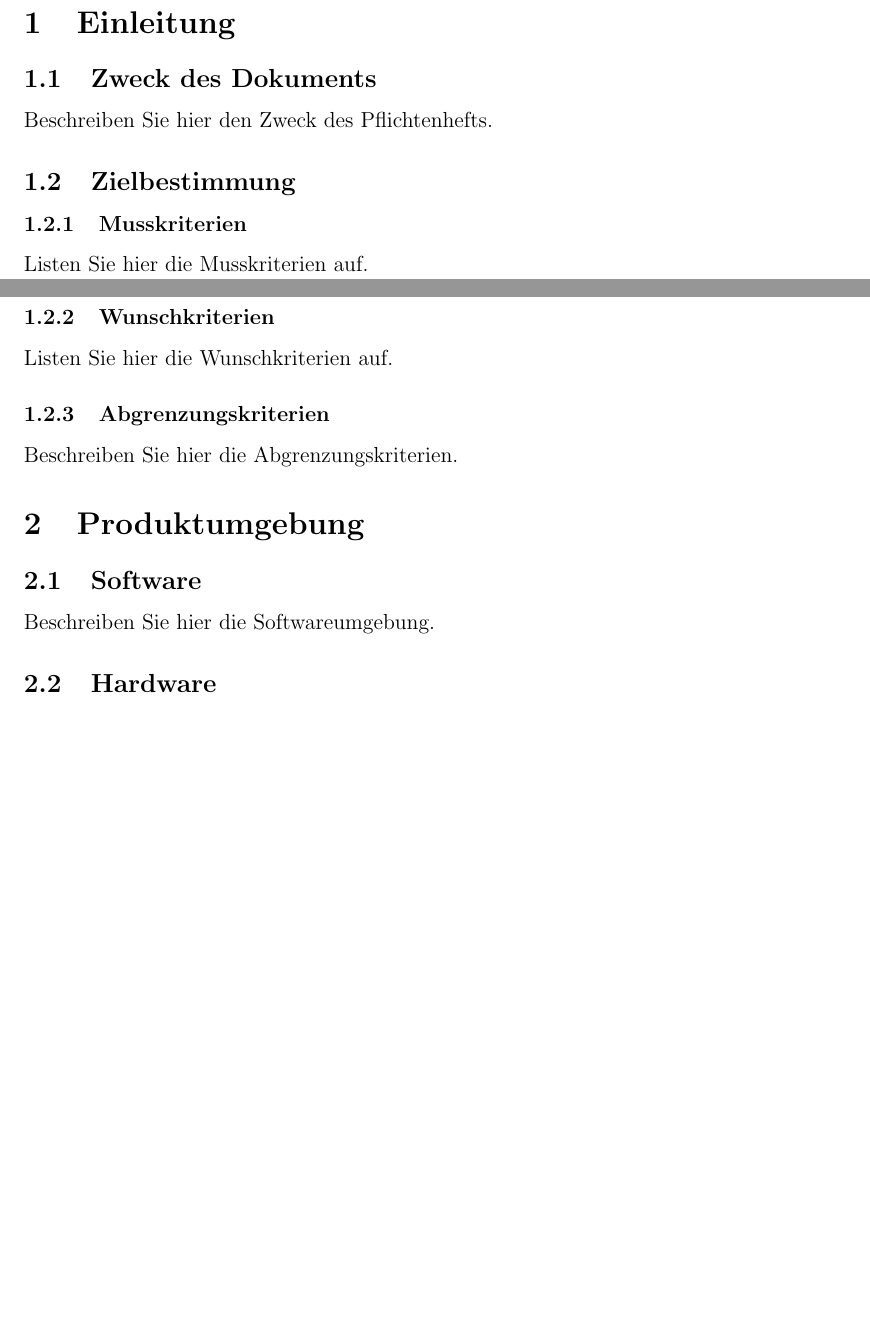
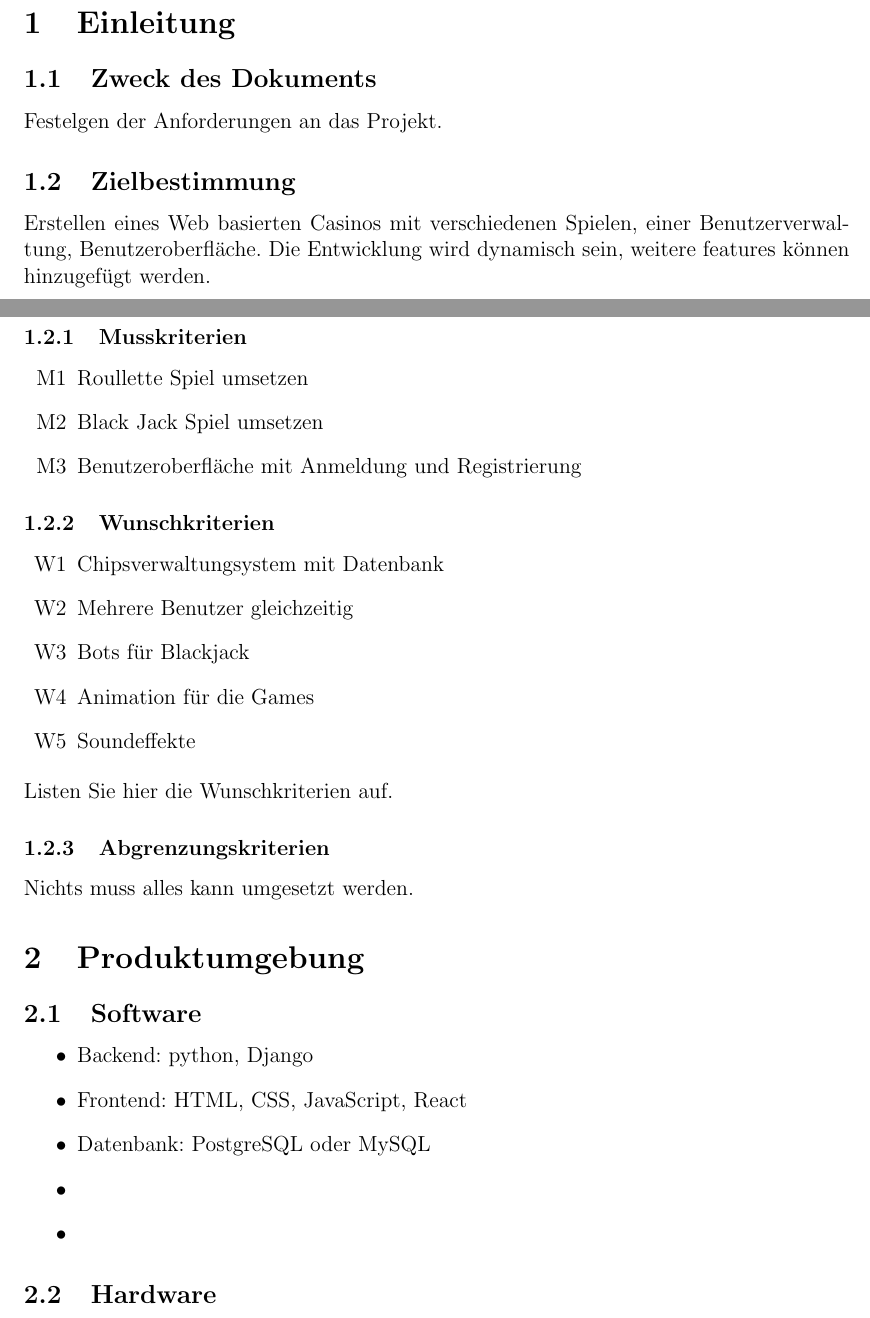
Before and after one commit to DanielD0304/ProjectCasino, a LaTeX document (dokumente/plichtenheft.tex): two parts of pages 1 and 2 of 3, joined at a grey line, cut so that both start at the same text, the shorter picture padded with empty space. Compiled offline with pdfLaTeX.

Commit message:
ADD: first ideas im pflichtenheft

```diff
--- a/dokumente/plichtenheft.tex
+++ b/dokumente/plichtenheft.tex
@@ -5,7 +5,8 @@
 \geometry{a4paper, left=25mm, right=25mm, top=25mm, bottom=25mm}
 
 \title{Pflichtenheft}
-\author{Ihr Name}
+\author{Sebastian Leitl, Daniel Daenecke, Nivethan Raventhiran, Livien Majer}
+
 \date{\today}
 
 \begin{document}
@@ -16,21 +17,41 @@
 
 \section{Einleitung}
 \subsection{Zweck des Dokuments}
-Beschreiben Sie hier den Zweck des Pflichtenhefts.
+Festelgen der Anforderungen an das Projekt.
 
 \subsection{Zielbestimmung}
+Erstellen eines Web basierten Casinos mit verschiedenen Spielen, einer Benutzerverwaltung, Benutzeroberfläche.
+Die Entwicklung wird dynamisch sein, weitere features können hinzugefügt werden.
 \subsubsection{Musskriterien}
-Listen Sie hier die Musskriterien auf.
+\begin{itemize}
+    \item[M1] Roullette Spiel umsetzen
+    \item[M2] Black Jack Spiel umsetzen
+    \item[M3] Benutzeroberfläche mit Anmeldung und Registrierung
+    % Fügen Sie weitere Musskriterien nach Bedarf hinzu
+\end{itemize}
 
 \subsubsection{Wunschkriterien}
+\begin{itemize}
+    \item[W1] Chipsverwaltungsystem mit Datenbank
+    \item[W2] Mehrere Benutzer gleichzeitig
+    \item[W3] Bots für Blackjack
+    \item[W4] Animation für die Games
+    \item[W5] Soundeffekte
+\end{itemize}    % Fügen Sie weitere Wunschkriterien nach Bedarf hinzu
 Listen Sie hier die Wunschkriterien auf.
 
 \subsubsection{Abgrenzungskriterien}
-Beschreiben Sie hier die Abgrenzungskriterien.
+Nichts muss alles kann umgesetzt werden.
 
 \section{Produktumgebung}
 \subsection{Software}
-Beschreiben Sie hier die Softwareumgebung.
+    \begin{itemize}
+        \item Backend: python, Django
+        \item Frontend: HTML, CSS, JavaScript, React
+        \item Datenbank: PostgreSQL oder MySQL
+        \item
+        \item
+    \end{itemize}
 
 \subsection{Hardware}
 Beschreiben Sie hier die Hardwareumgebung.
```
Also changed, not shown: dokumente/plichtenheft.pdf, 6 other files.
